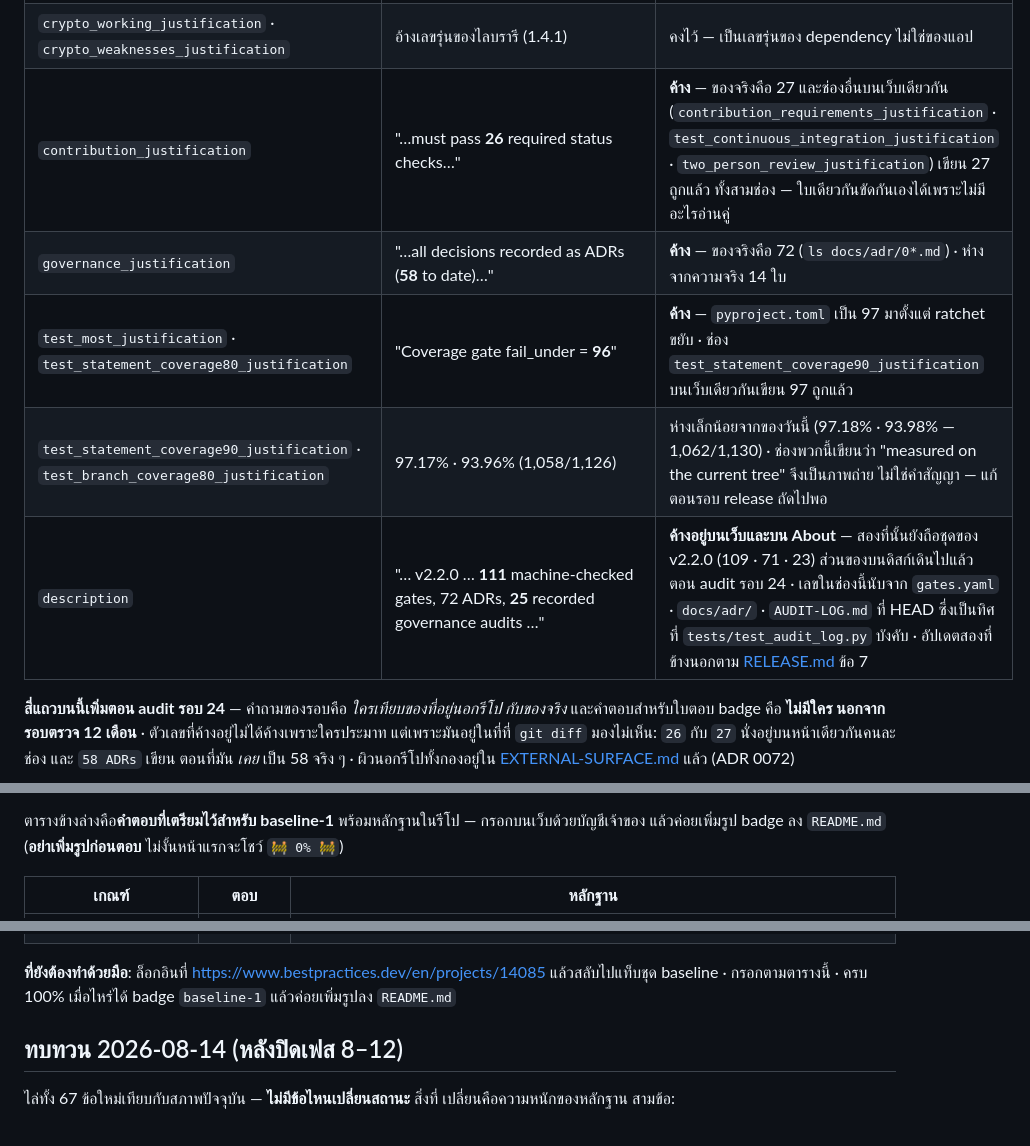
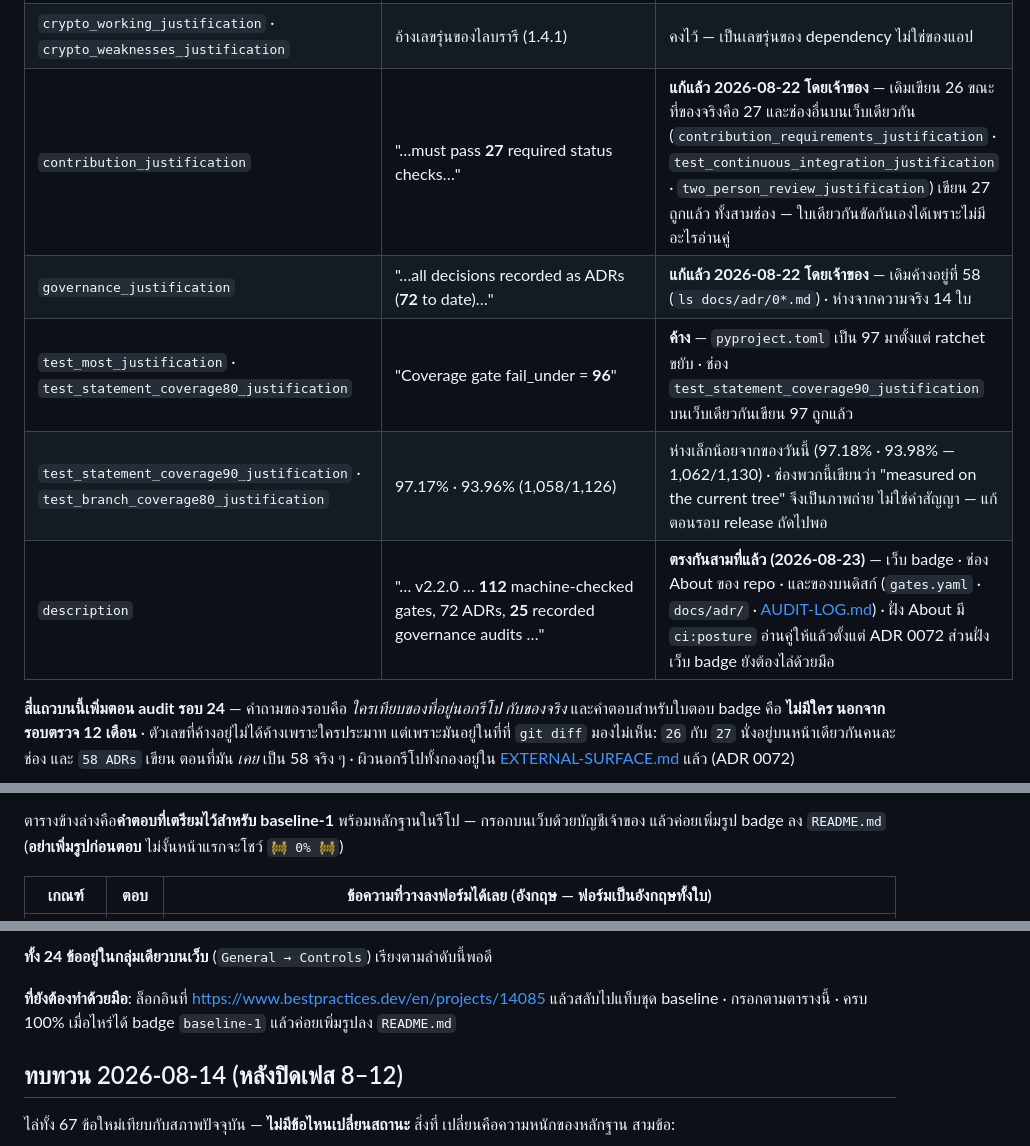
Before and after one commit to sayam/flask-todolist, a Markdown page: docs/BEST-PRACTICES.md, 3 parts joined by grey strips. GitHub-like rendering.

```diff
--- a/docs/BEST-PRACTICES.md
+++ b/docs/BEST-PRACTICES.md
@@ -289,11 +289,11 @@ curl -s https://www.bestpractices.dev/projects/14085.json > badge.json
 | `test_continuous_integration_justification` | "27 checks on every push" | ตรงกับ required check ปัจจุบัน (27 จาก 30) |
 | `floss_license_osi_justification` | อ้าง ADR 0070 ที่แทน ADR 0038 | ถูกต้อง — บันทึกไว้กันเข้าใจผิดว่าเป็นของค้าง |
 | `crypto_working_justification` · `crypto_weaknesses_justification` | อ้างเลขรุ่นของไลบรารี (1.4.1) | คงไว้ — เป็นเลขรุ่นของ dependency ไม่ใช่ของแอป |
-| `contribution_justification` | "…must pass **26** required status checks…" | **ค้าง** — ของจริงคือ 27 และช่องอื่นบนเว็บเดียวกัน (`contribution_requirements_justification` · `test_continuous_integration_justification` · `two_person_review_justification`) เขียน 27 ถูกแล้ว ทั้งสามช่อง — ใบเดียวกันขัดกันเองได้เพราะไม่มีอะไรอ่านคู่ |
-| `governance_justification` | "…all decisions recorded as ADRs (**58** to date)…" | **ค้าง** — ของจริงคือ 72 (`ls docs/adr/0*.md`) · ห่างจากความจริง 14 ใบ |
+| `contribution_justification` | "…must pass **27** required status checks…" | **แก้แล้ว 2026-08-22 โดยเจ้าของ** — เดิมเขียน 26 ขณะที่ของจริงคือ 27 และช่องอื่นบนเว็บเดียวกัน (`contribution_requirements_justification` · `test_continuous_integration_justification` · `two_person_review_justification`) เขียน 27 ถูกแล้ว ทั้งสามช่อง — ใบเดียวกันขัดกันเองได้เพราะไม่มีอะไรอ่านคู่ |
+| `governance_justification` | "…all decisions recorded as ADRs (**72** to date)…" | **แก้แล้ว 2026-08-22 โดยเจ้าของ** — เดิมค้างอยู่ที่ 58 (`ls docs/adr/0*.md`) · ห่างจากความจริง 14 ใบ |
 | `test_most_justification` · `test_statement_coverage80_justification` | "Coverage gate fail_under = **96**" | **ค้าง** — `pyproject.toml` เป็น 97 มาตั้งแต่ ratchet ขยับ · ช่อง `test_statement_coverage90_justification` บนเว็บเดียวกันเขียน 97 ถูกแล้ว |
 | `test_statement_coverage90_justification` · `test_branch_coverage80_justification` | 97.17% · 93.96% (1,058/1,126) | ห่างเล็กน้อยจากของวันนี้ (97.18% · 93.98% — 1,062/1,130) · ช่องพวกนี้เขียนว่า "measured on the current tree" จึงเป็นภาพถ่าย ไม่ใช่คำสัญญา — แก้ตอนรอบ release ถัดไปพอ |
-| `description` | "… v2.2.0 … **111** machine-checked gates, 72 ADRs, **25** recorded governance audits …" | **ค้างอยู่บนเว็บและบน About** — สองที่นั้นยังถือชุดของ v2.2.0 (109 · 71 · 23) ส่วนของบนดิสก์เดินไปแล้วตอน audit รอบ 24 · เลขในช่องนี้นับจาก `gates.yaml` · `docs/adr/` · `AUDIT-LOG.md` ที่ HEAD ซึ่งเป็นทิศที่ `tests/test_audit_log.py` บังคับ · อัปเดตสองที่ข้างนอกตาม [RELEASE.md](RELEASE.md) ข้อ 7 |
+| `description` | "… v2.2.0 … **112** machine-checked gates, 72 ADRs, **25** recorded governance audits …" | **ตรงกันสามที่แล้ว (2026-08-23)** — เว็บ badge · ช่อง About ของ repo · และของบนดิสก์ (`gates.yaml` · `docs/adr/` · [AUDIT-LOG.md](AUDIT-LOG.md)) · ฝั่ง About มี `ci:posture` อ่านคู่ให้แล้วตั้งแต่ ADR 0072 ส่วนฝั่งเว็บ badge ยังต้องไล่ด้วยมือ |
 
 **สี่แถวบนนี้เพิ่มตอน audit รอบ 24** — คำถามของรอบคือ *ใครเทียบของที่อยู่นอกรีโป
 กับของจริง* และคำตอบสำหรับใบตอบ badge คือ **ไม่มีใคร นอกจากรอบตรวจ 12 เดือน** ·
@@ -340,5 +340,5 @@ URL: `https://www.bestpractices.dev/projects/14085/baseline`
 กรอกบนเว็บด้วยบัญชีเจ้าของ แล้วค่อยเพิ่มรูป badge ลง `README.md`
 (**อย่าเพิ่มรูปก่อนตอบ** ไม่งั้นหน้าแรกจะโชว์ `🚧 0% 🚧`)
 
-| เกณฑ์ | ตอบ | หลักฐาน |
+| เกณฑ์ | ตอบ | ข้อความที่วางลงฟอร์มได้เลย (อังกฤษ — ฟอร์มเป็นอังกฤษทั้งใบ) |
 |---|---|---|
@@ -369,3 +370,4 @@ URL: `https://www.bestpractices.dev/projects/14085/baseline`
+**ทั้ง 24 ข้ออยู่ในกลุ่มเดียวบนเว็บ** (`General → Controls`) เรียงตามลำดับนี้พอดี
 
 **ที่ยังต้องทำด้วยมือ**: ล็อกอินที่ <https://www.bestpractices.dev/en/projects/14085>
 แล้วสลับไปแท็บชุด baseline · กรอกตามตารางนี้ · ครบ 100% เมื่อไหร่ได้ badge
```
Also changed, not shown: other parts of docs/BEST-PRACTICES.md (+25 -24 lines).
